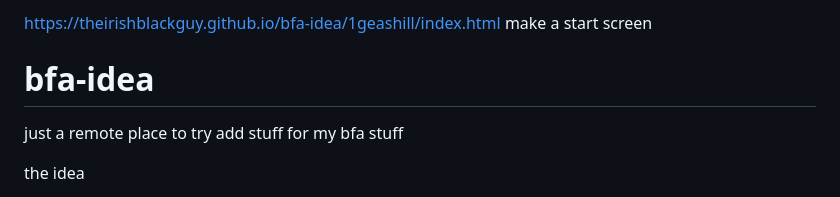
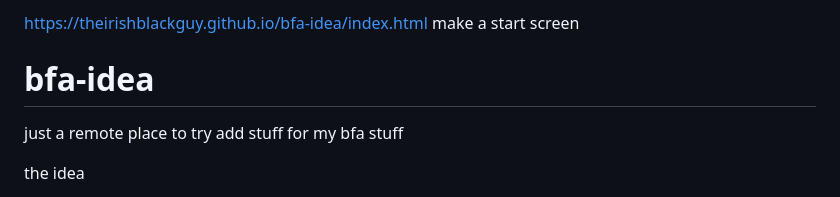
Before and after one commit to TheIrishBlackGuy/bfa-idea, a Markdown page: README.md, the part around the change. GitHub-like rendering.

```diff
--- a/README.md
+++ b/README.md
@@ -1,4 +1,4 @@
-https://theirishblackguy.github.io/bfa-idea/1geashill/index.html
+https://theirishblackguy.github.io/bfa-idea/index.html
 make a start screen
 
 # bfa-idea
```
